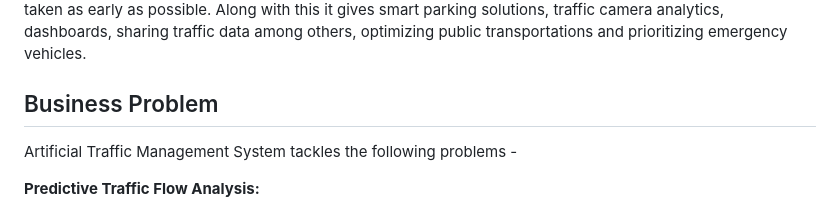
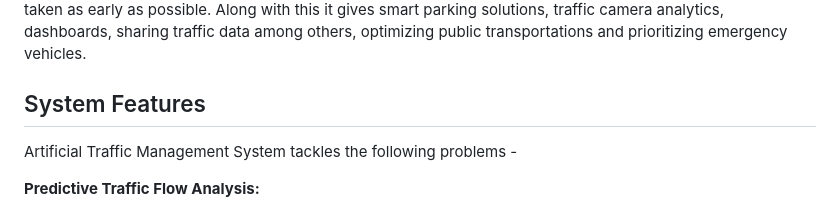
Before and after one commit to Arup3201/SmartFlow-Traffic-Manager, a Markdown page: README.md, the part around the change. GitHub-like rendering.

```diff
--- a/README.md
+++ b/README.md
@@ -2,7 +2,7 @@
 
 ATMS is a system that is responsible for predicting traffic flow to solve congestion problems and suggest alternate routes. It also controls the traffic lights using AI to optimize the singla timing based on traffic conditions. ATMS helps in finding accidents and alerting the users so that any emergency measures can be taken as early as possible. Along with this it gives smart parking solutions, traffic camera analytics, dashboards, sharing traffic data among others, optimizing public transportations and prioritizing emergency vehicles.
 
-## Business Problem
+## System Features
 
 Artificial Traffic Management System tackles the following problems -
 
```
